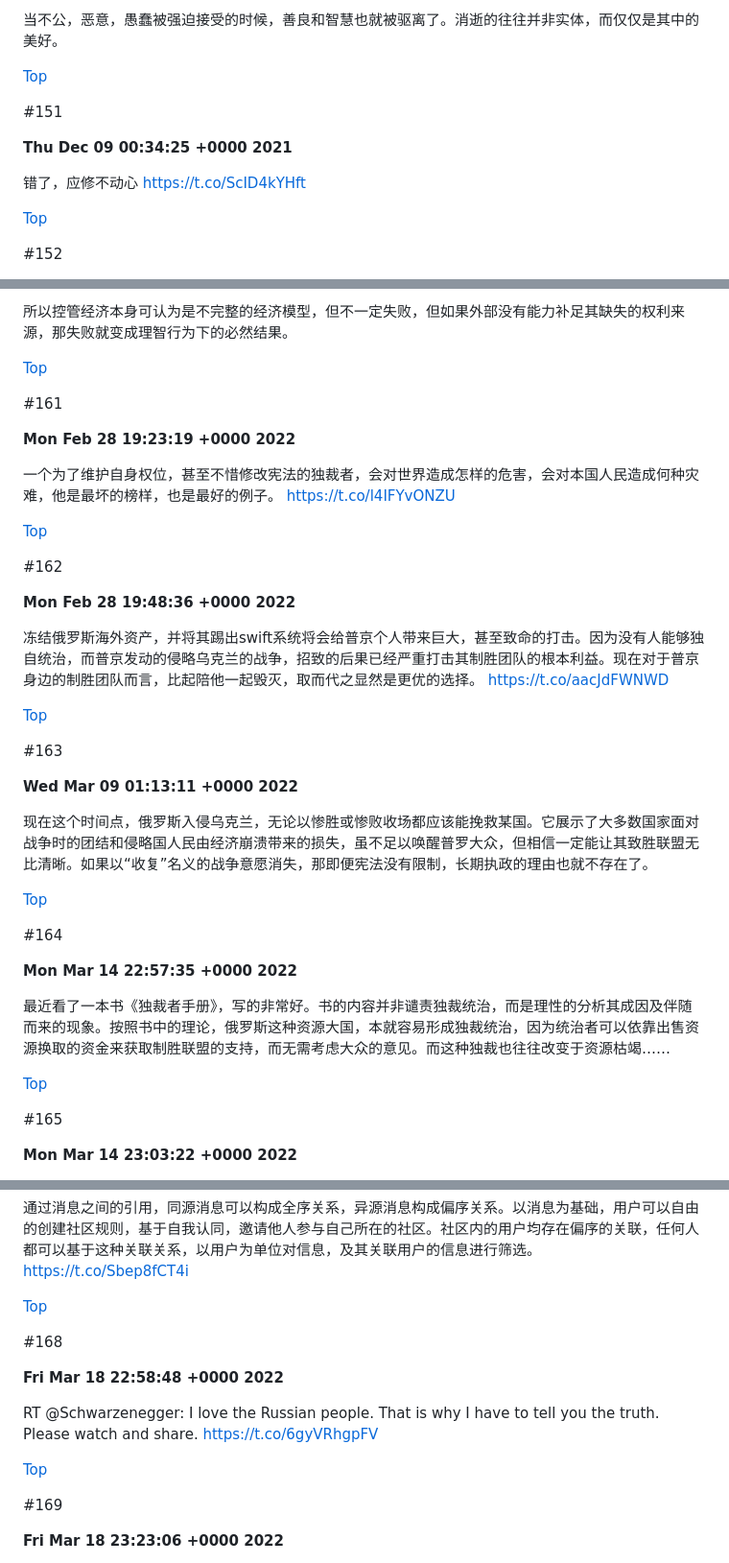
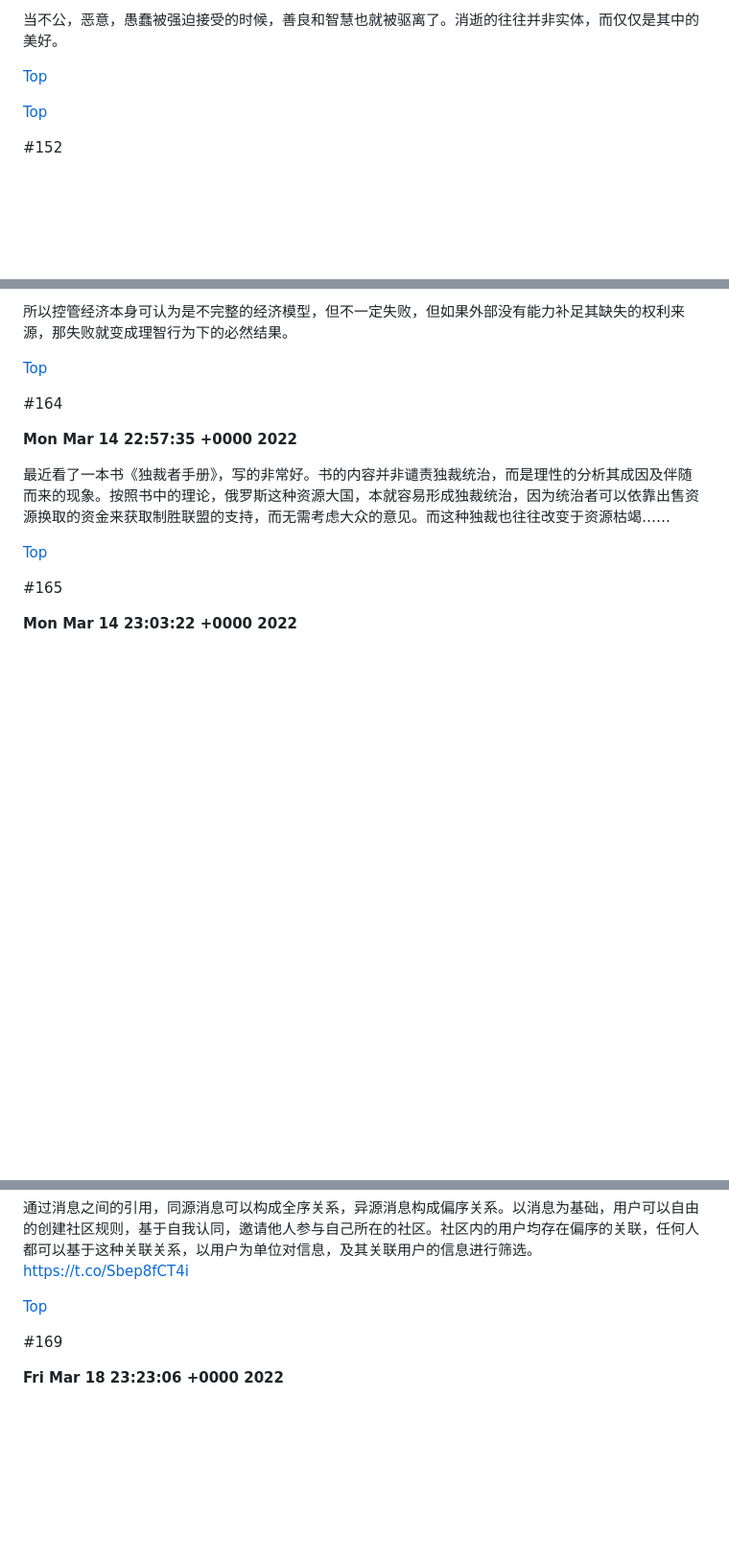
Before and after one commit to TATAUFO/peng.pdu.pub, a Markdown page: docs/zh/Tweets.md, 3 parts joined by grey strips. Shown: that part at 96% size. GitHub-like rendering; blank space fills up the shorter version.

```diff
--- a/docs/zh/Tweets.md
+++ b/docs/zh/Tweets.md
@@ -1230,11 +1197,6 @@ NFT的一个最适用场景
 
 [Top](#Tweets)
 
-#151
-
-**Thu Dec 09 00:34:25 +0000 2021**
-
-错了，应修不动心 https://t.co/ScID4kYHft
 
 [Top](#Tweets)
 
@@ -1310,29 +1272,6 @@ https://t.co/DPyEzIDIGL 《广义心里史学》来自于阿西莫夫的《基
 
 [Top](#Tweets)
 
-#161
-
-**Mon Feb 28 19:23:19 +0000 2022**
-
-一个为了维护自身权位，甚至不惜修改宪法的独裁者，会对世界造成怎样的危害，会对本国人民造成何种灾难，他是最坏的榜样，也是最好的例子。 https://t.co/l4IFYvONZU
-
-[Top](#Tweets)
-
-#162
-
-**Mon Feb 28 19:48:36 +0000 2022**
-
-冻结俄罗斯海外资产，并将其踢出swift系统将会给普京个人带来巨大，甚至致命的打击。因为没有人能够独自统治，而普京发动的侵略乌克兰的战争，招致的后果已经严重打击其制胜团队的根本利益。现在对于普京身边的制胜团队而言，比起陪他一起毁灭，取而代之显然是更优的选择。 https://t.co/aacJdFWNWD
-
-[Top](#Tweets)
-
-#163
-
-**Wed Mar 09 01:13:11 +0000 2022**
-
-现在这个时间点，俄罗斯入侵乌克兰，无论以惨胜或惨败收场都应该能挽救某国。它展示了大多数国家面对战争时的团结和侵略国人民由经济崩溃带来的损失，虽不足以唤醒普罗大众，但相信一定能让其致胜联盟无比清晰。如果以“收复”名义的战争意愿消失，那即便宪法没有限制，长期执政的理由也就不存在了。
-
-[Top](#Tweets)
 
 #164
 
@@ -1371,13 +1310,6 @@ https://t.co/DPyEzIDIGL 《广义心里史学》来自于阿西莫夫的《基
 
 [Top](#Tweets)
 
-#168
-
-**Fri Mar 18 22:58:48 +0000 2022**
-
-RT @Schwarzenegger: I love the Russian people. That is why I have to tell you the truth. Please watch and share. https://t.co/6gyVRhgpFV
-
-[Top](#Tweets)
 
 #169
 
```
Also changed, not shown: other parts of docs/zh/Tweets.md (+3 -100 lines).
